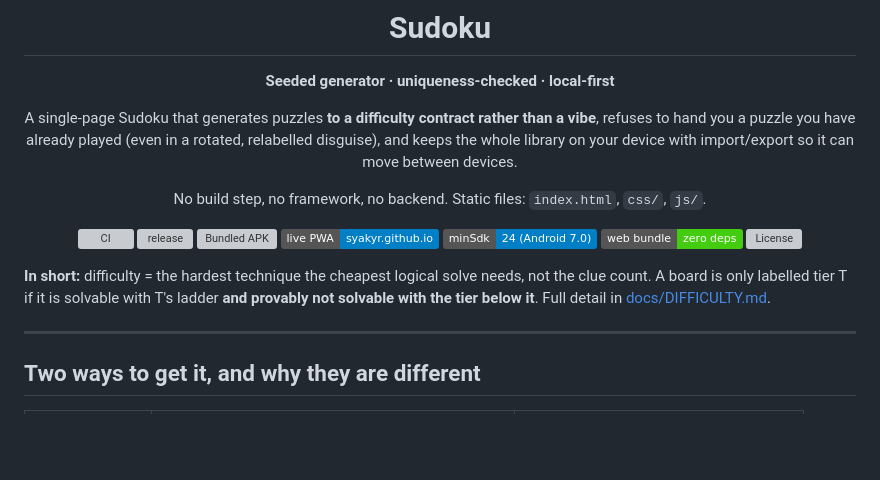
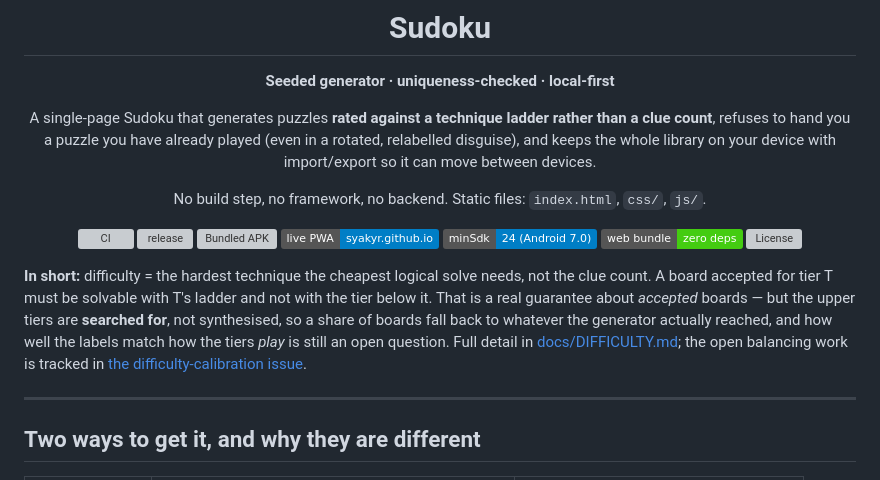
Before and after one commit to Syakyr/sudoku, a Markdown page: README.md, the part around the change. Drawn GitHub-style; badges without logos; blank space fills up the shorter version; grey boxes are pictures that could not be loaded.

Commit message:
Stop overselling the difficulty guarantee in the README
"to a difficulty contract rather than a vibe" implied a guarantee that the
tiers do not actually provide. The upper tiers are SEARCHED for, not
synthesised, so a share of boards fall back to whatever the generator
reached -- and there is currently no way to check the labels against how
the tiers actually play.

Replaced with "rated against a technique ladder rather than a clue count",
which is what is literally true. Kept the accepted-board guarantee (a board
accepted for tier T needs T's ladder and not the one below) because that
part IS enforced -- but stated plainly that it covers accepted boards, and
pointed at the open calibration issue.

Tracks the discussion filed as issue #1.

```diff
--- a/README.md
+++ b/README.md
@@ -6,10 +6,10 @@
 
 **Seeded generator · uniqueness-checked · local-first**
 
-A single-page Sudoku that generates puzzles **to a difficulty contract rather than
-a vibe**, refuses to hand you a puzzle you have already played (even in a rotated,
-relabelled disguise), and keeps the whole library on your device with
-import/export so it can move between devices.
+A single-page Sudoku that generates puzzles **rated against a technique ladder
+rather than a clue count**, refuses to hand you a puzzle you have already played
+(even in a rotated, relabelled disguise), and keeps the whole library on your
+device with import/export so it can move between devices.
 
 No build step, no framework, no backend. Static files: `index.html`, `css/`, `js/`.
 
@@ -24,9 +24,13 @@ No build step, no framework, no backend. Static files: `index.html`, `css/`, `js
 </div>
 
 **In short:** difficulty = the hardest technique the cheapest logical solve needs,
-not the clue count. A board is only labelled tier T if it is solvable with T's
-ladder **and provably not solvable with the tier below it**. Full detail in
-[docs/DIFFICULTY.md](docs/DIFFICULTY.md).
+not the clue count. A board accepted for tier T must be solvable with T's ladder
+and not with the tier below it. That is a real guarantee about *accepted* boards —
+but the upper tiers are **searched for**, not synthesised, so a share of boards
+fall back to whatever the generator actually reached, and how well the labels match
+how the tiers *play* is still an open question. Full detail in
+[docs/DIFFICULTY.md](docs/DIFFICULTY.md); the open balancing work is tracked in
+[the difficulty-calibration issue](https://github.com/Syakyr/sudoku/issues/1).
 
 ---
 
```
